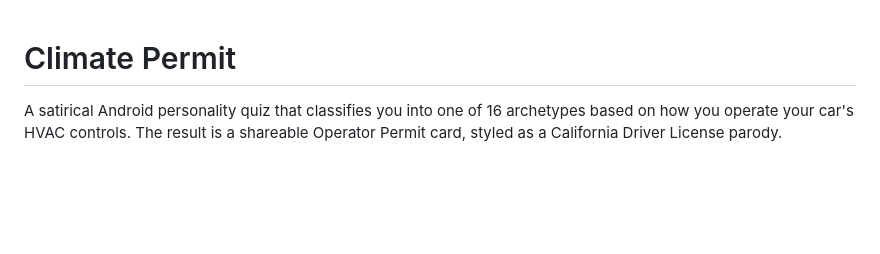
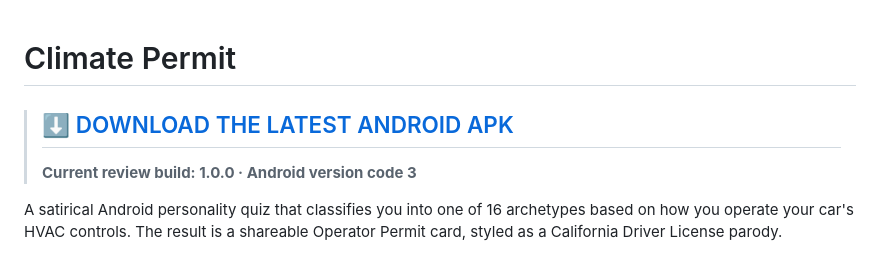
Before and after one commit to gugosf114/climate-permit, a Markdown page: README.md, the part around the change. GitHub-like rendering; blank space fills up the shorter version.

Commit message:
Put APK download at top of README

```diff
--- a/README.md
+++ b/README.md
@@ -1,4 +1,8 @@
 # Climate Permit
+
+> ## [⬇ DOWNLOAD THE LATEST ANDROID APK](https://github.com/gugosf114/climate-permit/releases/latest/download/Climate-Permit-1.0.0.apk)
+>
+> **Current review build: 1.0.0 · Android version code 3**
 
 A satirical Android personality quiz that classifies you into one of 16 archetypes based on how you operate your car's HVAC controls. The result is a shareable Operator Permit card, styled as a California Driver License parody.
 
```
